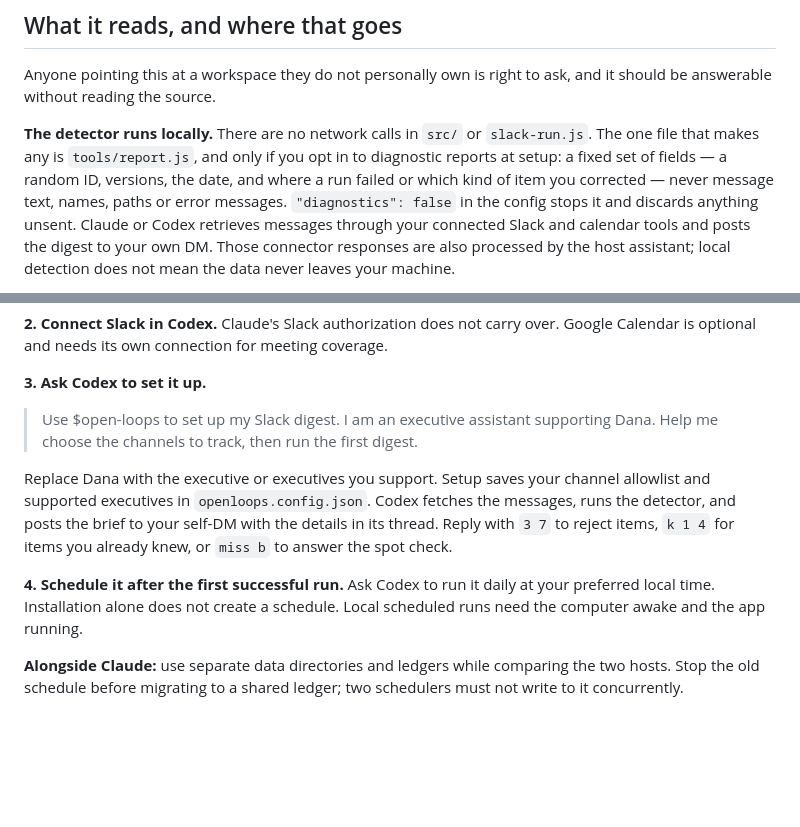
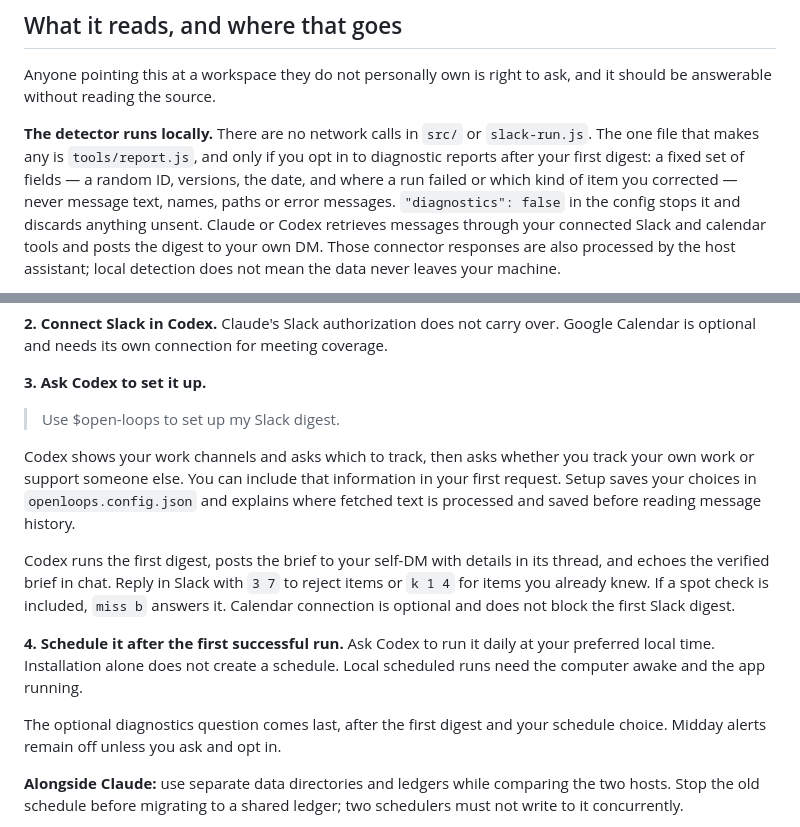
Before and after one commit to kaarizhussain/open-loops, a Markdown page: README.md, 2 parts joined by grey strips. GitHub-like rendering; blank space fills up the shorter version.

Commit message:
Align Codex onboarding around the first digest

```diff
--- a/README.md
+++ b/README.md
@@ -29,7 +29,7 @@ should be answerable without reading the source.
 
 **The detector runs locally.** There are no network calls in `src/` or `slack-run.js`.
 The one file that makes any is `tools/report.js`, and only if you opt in to diagnostic
-reports at setup: a fixed set of fields — a random ID, versions, the date, and where a run
+reports after your first digest: a fixed set of fields — a random ID, versions, the date, and where a run
 failed or which kind of item you corrected — never message text, names, paths or error
 messages. `"diagnostics": false` in the config stops it and discards anything unsent.
 Claude or Codex retrieves messages through your connected Slack and calendar tools
@@ -322,18 +322,24 @@ Google Calendar is optional and needs its own connection for meeting coverage.
 
 **3. Ask Codex to set it up.**
 
-> Use $open-loops to set up my Slack digest. I am an executive assistant supporting
-> Dana. Help me choose the channels to track, then run the first digest.
+> Use $open-loops to set up my Slack digest.
 
-Replace Dana with the executive or executives you support. Setup saves your channel
-allowlist and supported executives in `openloops.config.json`. Codex fetches the
-messages, runs the detector, and posts the brief to your self-DM with the details
-in its thread. Reply with `3 7` to reject items, `k 1 4` for items you already knew,
-or `miss b` to answer the spot check.
+Codex shows your work channels and asks which to track, then asks whether you track
+your own work or support someone else. You can include that information in your
+first request. Setup saves your choices in `openloops.config.json` and explains
+where fetched text is processed and saved before reading message history.
+
+Codex runs the first digest, posts the brief to your self-DM with details in its
+thread, and echoes the verified brief in chat. Reply in Slack with `3 7` to reject
+items or `k 1 4` for items you already knew. If a spot check is included, `miss b`
+answers it. Calendar connection is optional and does not block the first Slack digest.
 
 **4. Schedule it after the first successful run.** Ask Codex to run it daily at your
 preferred local time. Installation alone does not create a schedule. Local scheduled
 runs need the computer awake and the app running.
+
+The optional diagnostics question comes last, after the first digest and your
+schedule choice. Midday alerts remain off unless you ask and opt in.
 
 **Alongside Claude:** use separate data directories and ledgers while comparing the
 two hosts. Stop the old schedule before migrating to a shared ledger; two schedulers
```
Also changed, not shown: CODEX.md (+25 -2 lines), 1 other file.
